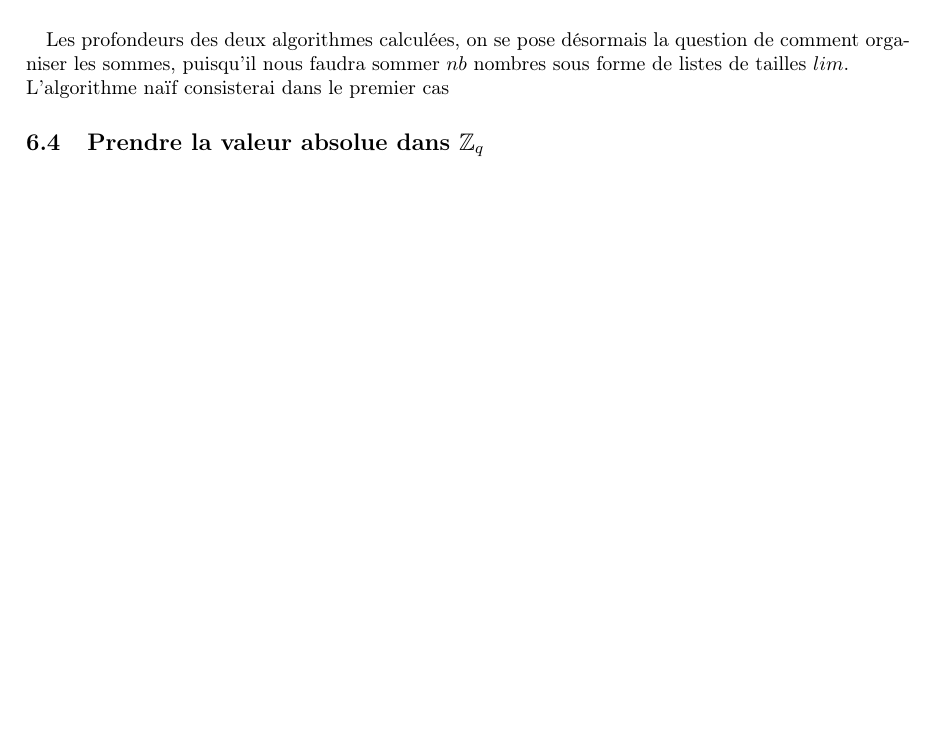
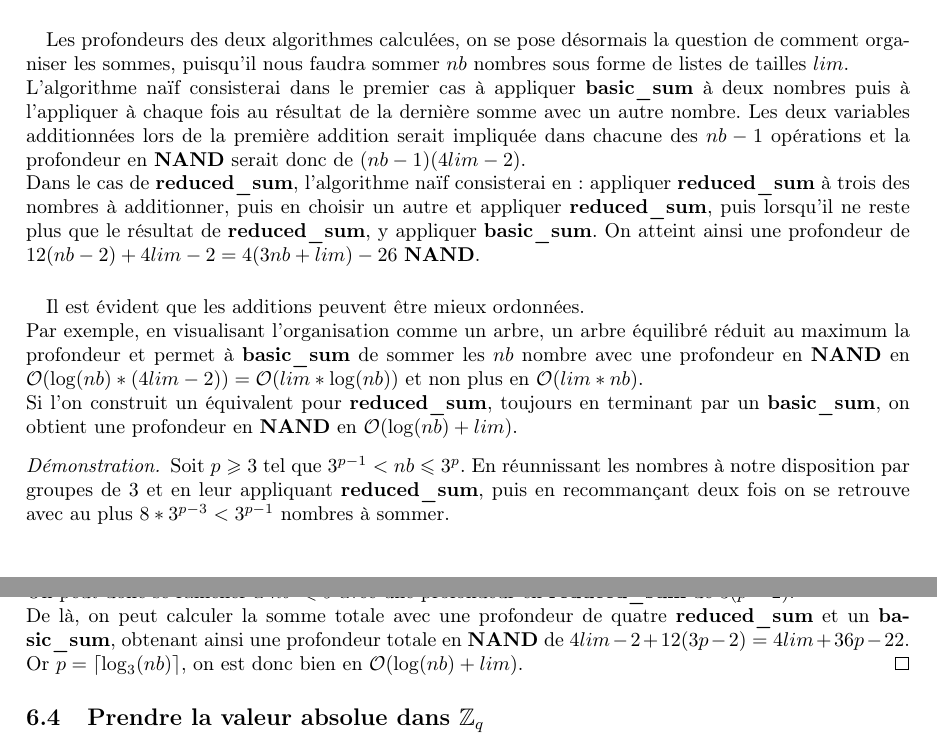
Before and after one commit to mahaaaham/FHE_implementation, a LaTeX document (report/report.tex, which reads report/bootstrapping.tex): part of page 18 of 20 before the commit and two parts of pages 18 and 19 of 21 after it, the two joined at a grey line, cut so that both start at the same text, the shorter picture padded with empty space. Compiled offline with pdfLaTeX.

Commit message:
preuve dec & reduced

```diff
--- a/report/bootstrapping.tex
+++ b/report/bootstrapping.tex
@@ -53,7 +53,22 @@ La profondeur maximale du calcul de $y_i$ est celle des éléments impliqués da
 \paragraph{}
 
 Les profondeurs des deux algorithmes calculées, on se pose désormais la question de comment organiser les sommes, puisqu'il nous faudra sommer $nb$ nombres sous forme de listes de tailles $lim$. \\
-L'algorithme naïf consisterai dans le premier cas
+L'algorithme naïf consisterai dans le premier cas à appliquer \textbf{basic\_sum} à deux nombres puis à l'appliquer à chaque fois au résultat de la dernière somme avec un autre nombre. Les deux variables additionnées lors de la première addition serait impliquée dans chacune des $nb-1$ opérations et la profondeur en \textbf{NAND} serait donc de $(nb-1)(4 lim - 2)$. \\
+Dans le cas de \textbf{reduced\_sum}, l'algorithme naïf consisterai en : appliquer \textbf{reduced\_sum} à trois des nombres à additionner, puis en choisir un autre et appliquer \textbf{reduced\_sum}, puis lorsqu'il ne reste plus que le résultat de \textbf{reduced\_sum}, y appliquer \textbf{basic\_sum}. On atteint ainsi une profondeur de $12(nb - 2) + 4 lim - 2 = 4(3nb + lim) - 26$ \textbf{NAND}.
+
+\paragraph{}
+
+Il est évident que les additions peuvent être mieux ordonnées. \\
+Par exemple, en visualisant l'organisation comme un arbre, un arbre équilibré réduit au maximum la profondeur et permet à \textbf{basic\_sum} de sommer les $nb$ nombre avec une profondeur en \textbf{NAND} en $\mathcal{O}(\log(nb) * (4lim - 2)) = \mathcal{O}(lim * \log(nb))$ et non plus en $\mathcal{O}(lim * nb)$. \\
+Si l'on construit un équivalent pour \textbf{reduced\_sum}, toujours en terminant par un \textbf{basic\_sum}, on obtient une profondeur en \textbf{NAND} en $\mathcal{O}(\log(nb) + lim)$.
+
+\begin{proof}
+Soit $p \geqslant 3$ tel que $3^{p-1} < nb \leqslant 3^{p}$.
+En réunnissant les nombres à notre disposition par groupes de 3 et en leur appliquant \textbf{reduced\_sum}, puis en recommançant deux fois on se retrouve avec au plus $8 * 3^{p-3} < 3^{p-1}$ nombres à sommer. \\
+On peut donc se ramener à $nb' \leqslant 9$ avec une profondeur en \textbf{reduced\_sum} de $3(p - 2)$. \\
+De là, on peut calculer la somme totale avec une profondeur de quatre \textbf{reduced\_sum} et un \textbf{basic\_sum}, obtenant ainsi une profondeur totale en \textbf{NAND} de $4 lim - 2 + 12(3p - 2) = 4lim + 36p -22$. \\
+Or $p = \lceil \log_3(nb) \rceil$, on est donc bien en $\mathcal{O}(\log(nb) + lim)$.
+\end{proof}
 
 \end{subsection}
 \begin{subsection}{Prendre la valeur absolue dans $\ZZq$}
```
Also changed, not shown: report/presentation_cryptosysteme.tex (+9 -9 lines).
